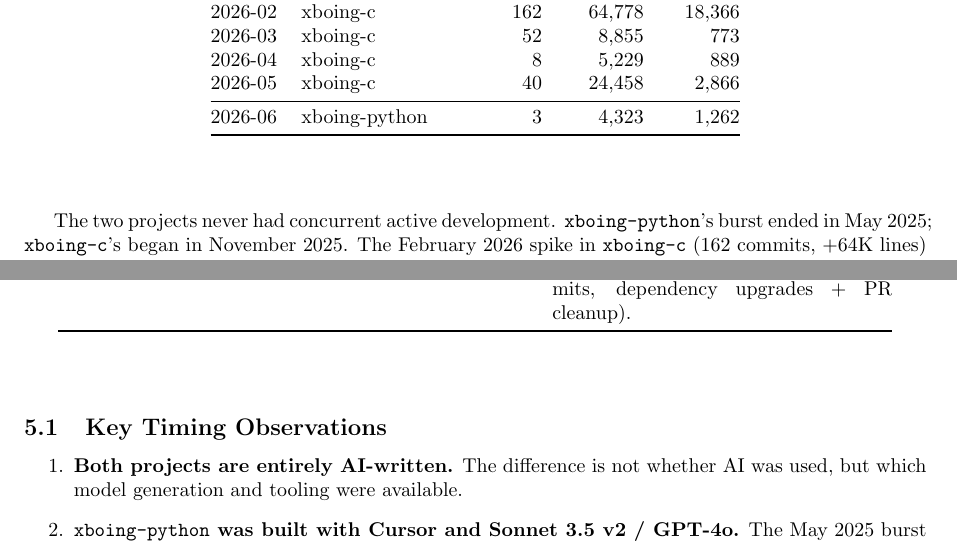
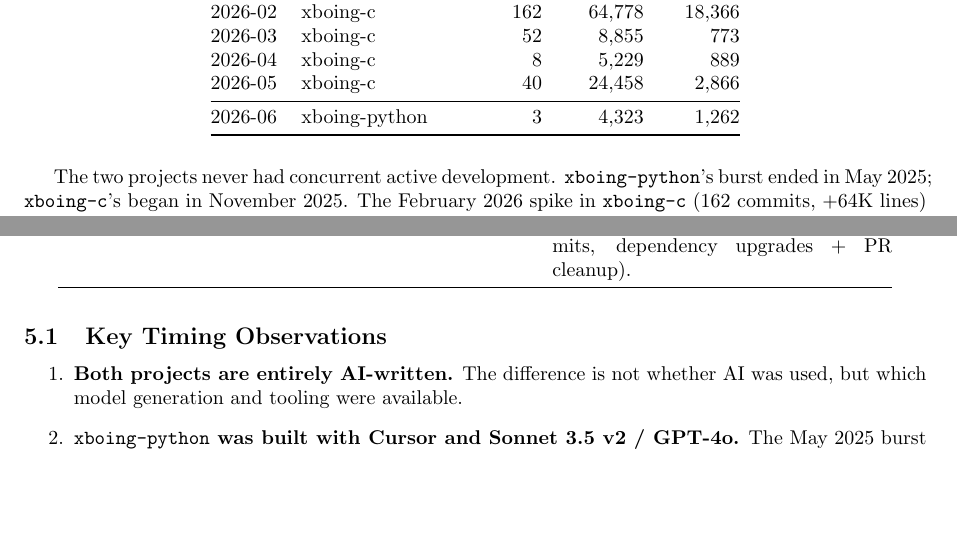
Before and after one commit to jmf-pobox/xboing-python, a LaTeX document (docs/effort-comparison.tex): two parts of pages 3 and 4 of 6, joined at a grey line, cut so that both start at the same text, the shorter picture padded with empty space. Compiled offline with pdfLaTeX.

Commit message:
docs: fix LaTeX issues — trailing comma, longtable in center
- Remove trailing comma in \lstset (listings keyval parse error)
- Remove center environment wrapping around longtable (breaks
  compilation and page breaking)

🤖 Generated with [Claude Code](https://claude.com/claude-code)

Co-Authored-By: Claude <noreply@anthropic.com>

```diff
--- a/docs/effort-comparison.tex
+++ b/docs/effort-comparison.tex
@@ -132,7 +132,6 @@
 
 \subsection{Monthly Breakdown}
 
-\begin{center}
 \begin{longtable}{@{}llrrr@{}}
 \toprule
 \textbf{Month} & \textbf{Repo} & \textbf{Commits} &
@@ -227,7 +225,6 @@
 timelines of both projects.  Release dates are approximate based on
 public announcements.
 
-\begin{center}
 \begin{longtable}{@{}llp{6cm}@{}}
 \toprule
 \textbf{Date} & \textbf{Model} & \textbf{Project Activity} \\
```
Also changed, not shown: docs/effort-comparison.pdf, docs/effort-comparison.tex (4 more changed lines).
